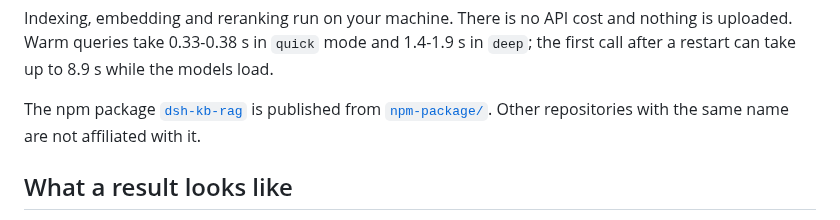
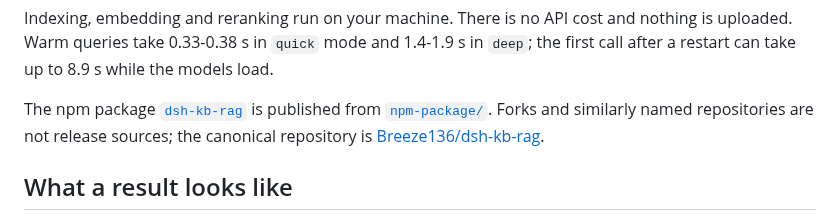
Before and after one commit to Breeze136/dsh-kb-rag, a Markdown page: README.md, the part around the change. GitHub-like rendering.

Commit message:
docs: clarify the canonical repository and same-name projects

```diff
--- a/README.md
+++ b/README.md
@@ -13,7 +13,7 @@ kb-rag is a local literature knowledge base for DSH (DeepSeek Harness) and other
 
 Indexing, embedding and reranking run on your machine. There is no API cost and nothing is uploaded. Warm queries take 0.33-0.38 s in `quick` mode and 1.4-1.9 s in `deep`; the first call after a restart can take up to 8.9 s while the models load.
 
-The npm package [`dsh-kb-rag`](https://www.npmjs.com/package/dsh-kb-rag) is published from [`npm-package/`](./npm-package). Other repositories with the same name are not affiliated with it.
+The npm package [`dsh-kb-rag`](https://www.npmjs.com/package/dsh-kb-rag) is published from [`npm-package/`](./npm-package). Forks and similarly named repositories are not release sources; the canonical repository is [Breeze136/dsh-kb-rag](https://github.com/Breeze136/dsh-kb-rag).
 
 ## What a result looks like
 
```
Also changed, not shown: README_CN.md (+1 -1 lines).
